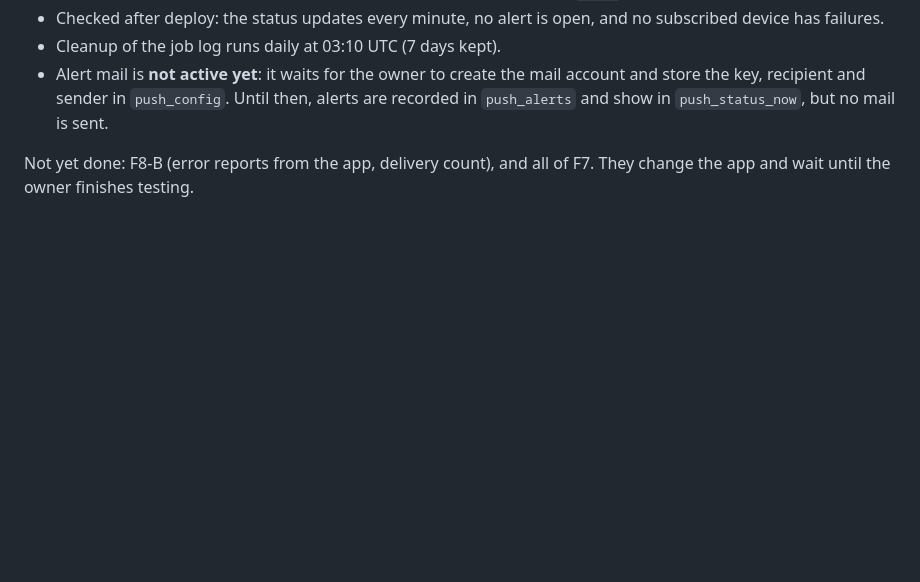
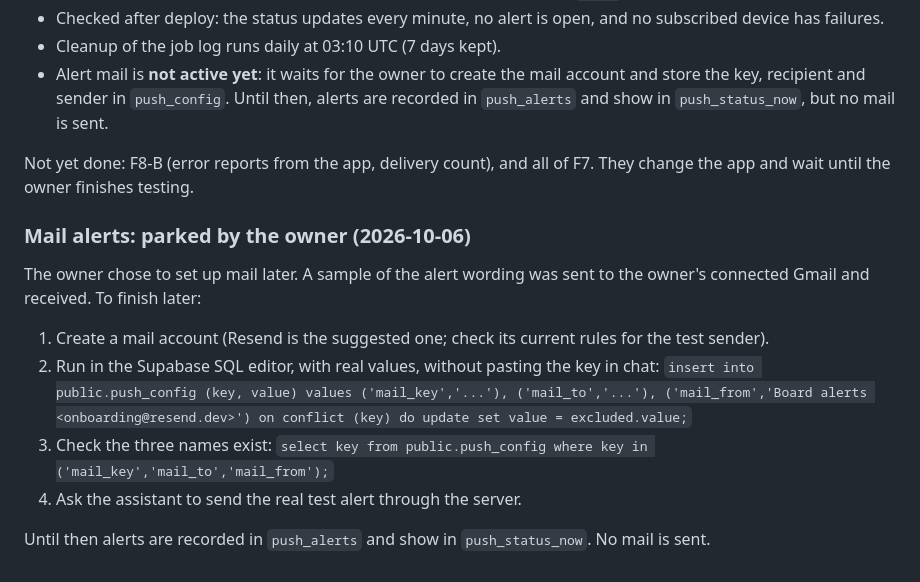
Before and after one commit to OwnYourSystem/FUNNY-CLOWNS, a Markdown page: notes/f7-f8-requirements.md, the part around the change. Rendered like a GitHub page; blank space fills up the shorter version.

Commit message:
Park mail alert setup at the owner's request
Notes only.

Co-Authored-By: Claude Opus 5.5 <noreply@anthropic.com>
Claude-Session: https://claude.ai/code/session_01557KYinyYAogRWmsupXsTG

```diff
--- a/notes/f7-f8-requirements.md
+++ b/notes/f7-f8-requirements.md
@@ -129,3 +129,14 @@ Live in the production database and functions:
 - Alert mail is **not active yet**: it waits for the owner to create the mail account and store the key, recipient and sender in `push_config`. Until then, alerts are recorded in `push_alerts` and show in `push_status_now`, but no mail is sent.
 
 Not yet done: F8-B (error reports from the app, delivery count), and all of F7. They change the app and wait until the owner finishes testing.
+
+### Mail alerts: parked by the owner (2026-10-06)
+
+The owner chose to set up mail later. A sample of the alert wording was sent to the owner's connected Gmail and received. To finish later:
+1. Create a mail account (Resend is the suggested one; check its current rules for the test sender).
+2. Run in the Supabase SQL editor, with real values, without pasting the key in chat:
+   `insert into public.push_config (key, value) values ('mail_key','...'), ('mail_to','...'), ('mail_from','Board alerts <onboarding@resend.dev>') on conflict (key) do update set value = excluded.value;`
+3. Check the three names exist: `select key from public.push_config where key in ('mail_key','mail_to','mail_from');`
+4. Ask the assistant to send the real test alert through the server.
+
+Until then alerts are recorded in `push_alerts` and show in `push_status_now`. No mail is sent.
```
